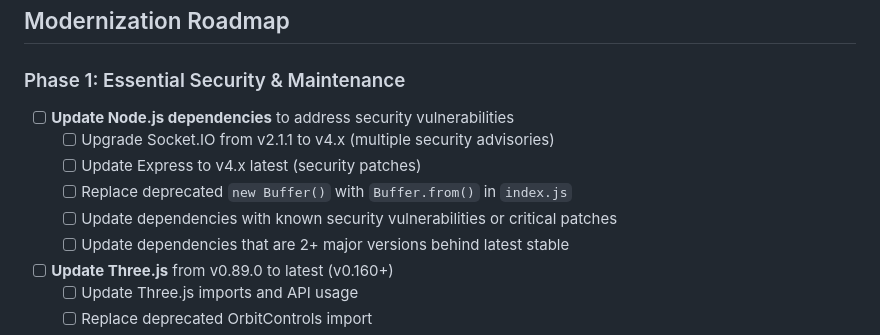
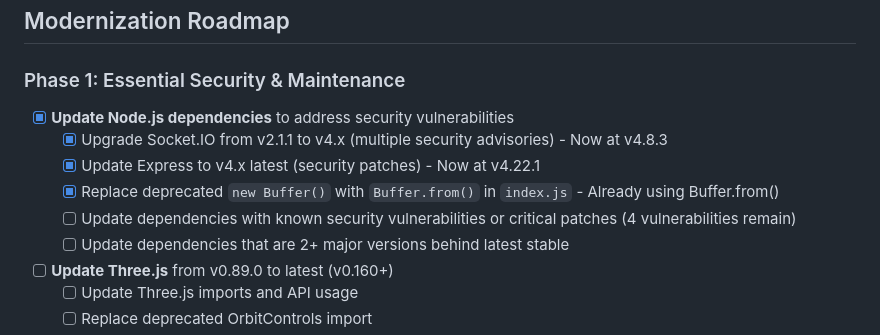
Before and after one commit to tommymetz/Audiovis, a Markdown page: REFACTOR.md, the part around the change. GitHub-like rendering.

```diff
--- a/REFACTOR.md
+++ b/REFACTOR.md
@@ -5,11 +5,11 @@ This document outlines the modernization roadmap and future development plans fo
 ## Modernization Roadmap
 
 ### Phase 1: Essential Security & Maintenance
-- [ ] **Update Node.js dependencies** to address security vulnerabilities
-  - [ ] Upgrade Socket.IO from v2.1.1 to v4.x (multiple security advisories)
-  - [ ] Update Express to v4.x latest (security patches)
-  - [ ] Replace deprecated `new Buffer()` with `Buffer.from()` in `index.js`
-  - [ ] Update dependencies with known security vulnerabilities or critical patches
+- [x] **Update Node.js dependencies** to address security vulnerabilities
+  - [x] Upgrade Socket.IO from v2.1.1 to v4.x (multiple security advisories) - Now at v4.8.3
+  - [x] Update Express to v4.x latest (security patches) - Now at v4.22.1
+  - [x] Replace deprecated `new Buffer()` with `Buffer.from()` in `index.js` - Already using Buffer.from()
+  - [ ] Update dependencies with known security vulnerabilities or critical patches (4 vulnerabilities remain)
   - [ ] Update dependencies that are 2+ major versions behind latest stable
 - [ ] **Update Three.js** from v0.89.0 to latest (v0.160+)
   - [ ] Update Three.js imports and API usage
```
Also changed, not shown: AGENTS.md (+3 -5 lines).
